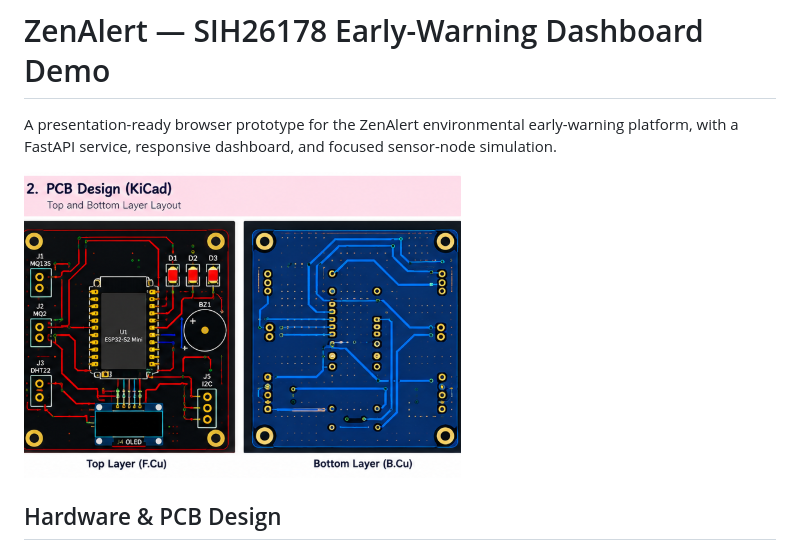
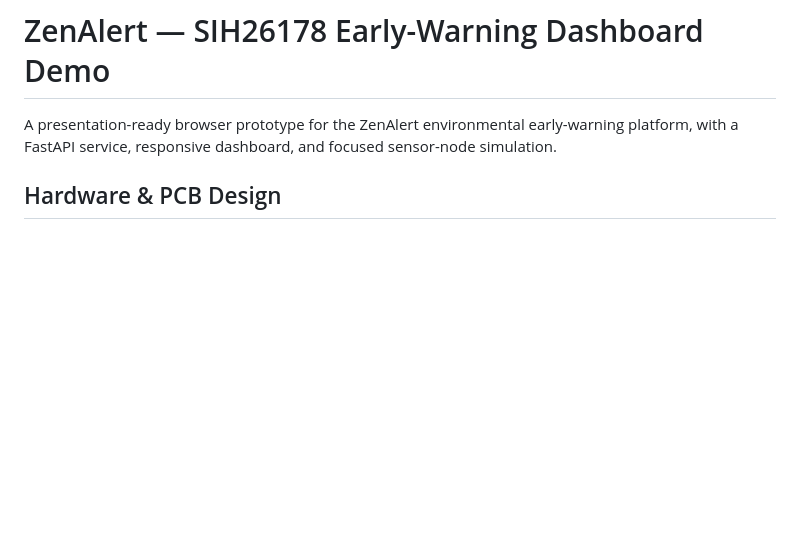
Before and after one commit to priyanshubishtme/zen-alert, a Markdown page: README.md, the part around the change. Rendered like a GitHub page; blank space fills up the shorter version.

Commit message:
remove unnecessary changes in readme

```diff
--- a/README.md
+++ b/README.md
@@ -2,7 +2,6 @@
 
 A presentation-ready browser prototype for the ZenAlert environmental early-warning platform, with a FastAPI service, responsive dashboard, and focused sensor-node simulation.
 
-![ZenAlert PCB Layout](pcb/kicad_pcb_layout.png)
 
 ## Hardware & PCB Design
 
```
